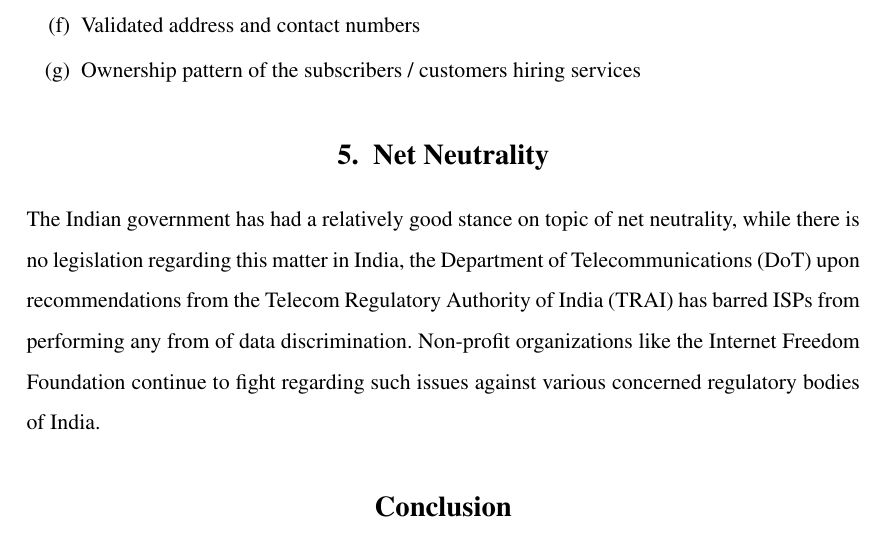
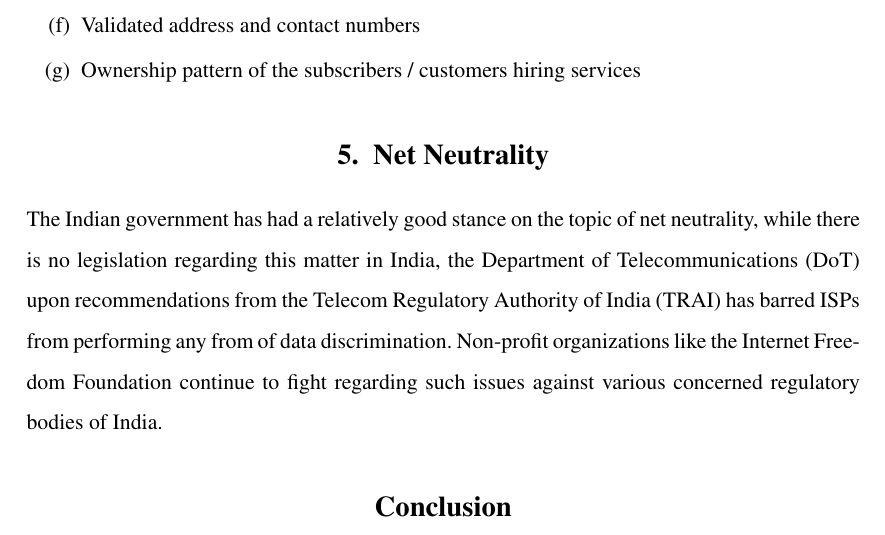
Before and after one commit to sujaldev/college, a LaTeX problem sheet (src/llb/assignment1/assignment.tex): part of page 5 of 6, cut so that both start at the same text. Compiled offline with pdfLaTeX.

Commit message:
fix typo in net neutrality section of law assignment

```diff
--- a/src/llb/assignment1/assignment.tex
+++ b/src/llb/assignment1/assignment.tex
@@ -189,7 +189,7 @@
 
     \section{Net Neutrality}\label{sec:net-neutrality}
 
-    The Indian government has had a relatively good stance on topic of net neutrality, while there is no legislation
+    The Indian government has had a relatively good stance on the topic of net neutrality, while there is no legislation
     regarding this matter in India, the Department of Telecommunications (DoT) upon recommendations from the Telecom
     Regulatory Authority of India (TRAI) has barred ISPs from performing any from of data discrimination.\ Non-profit
     organizations like the Internet Freedom Foundation continue to fight regarding such issues against various concerned
```
